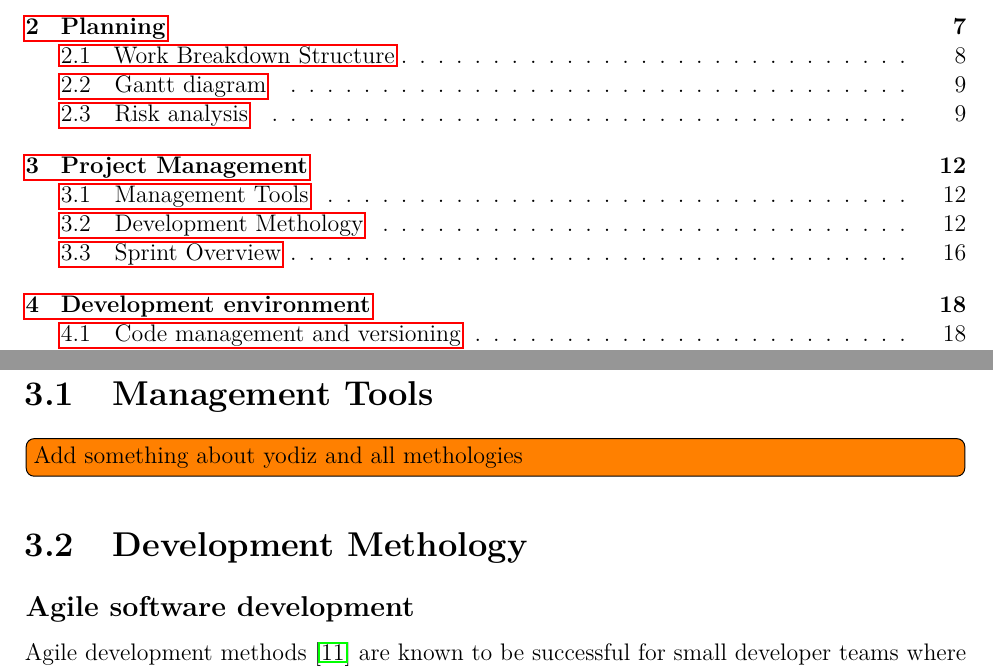
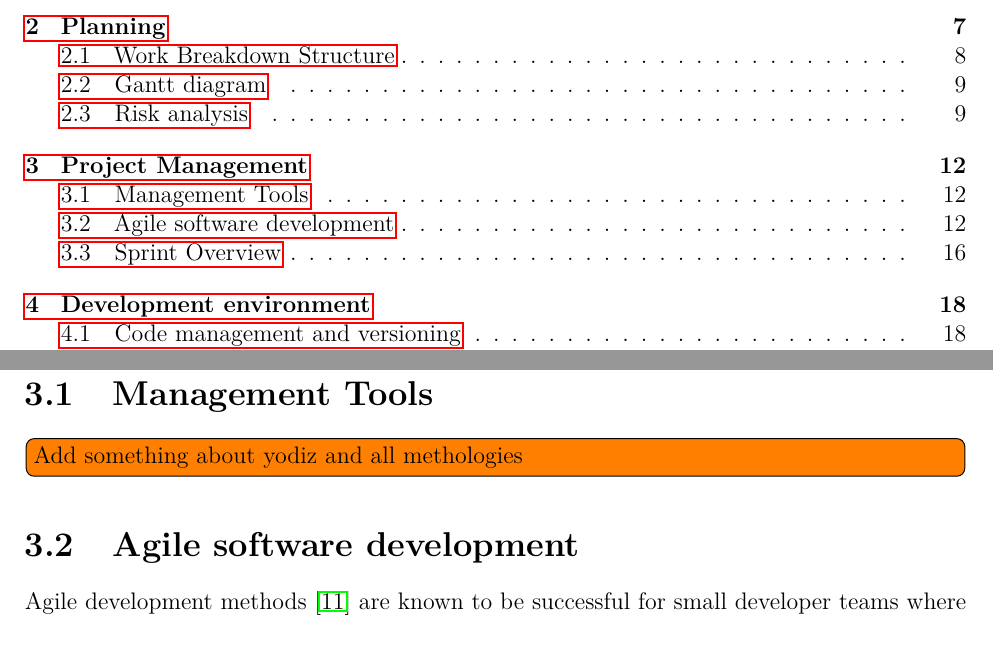
Before and after one commit to haavardlian/IT2901, a LaTeX thesis (report/rapport.tex, which reads report/ch/projectManagement/sec/agileDevelopment.tex): two parts of pages 4 and 19 of 62, joined at a grey line, cut so that both start at the same text. Compiled offline with pdfLaTeX.

Commit message:
Removed faulty header

```diff
--- a/report/ch/projectManagement/sec/agileDevelopment.tex
+++ b/report/ch/projectManagement/sec/agileDevelopment.tex
@@ -1,6 +1,4 @@
-\section{Development Methology}
-
-\subsection{Agile software development}
+\section{Agile software development}
 
 Agile development methods~\cite{scrum} are known to be successful for small developer teams where the goal is to produce a small or medium-sized product, and is best suited for application development where the system requirements are likely to be frequently changed.
 
```
